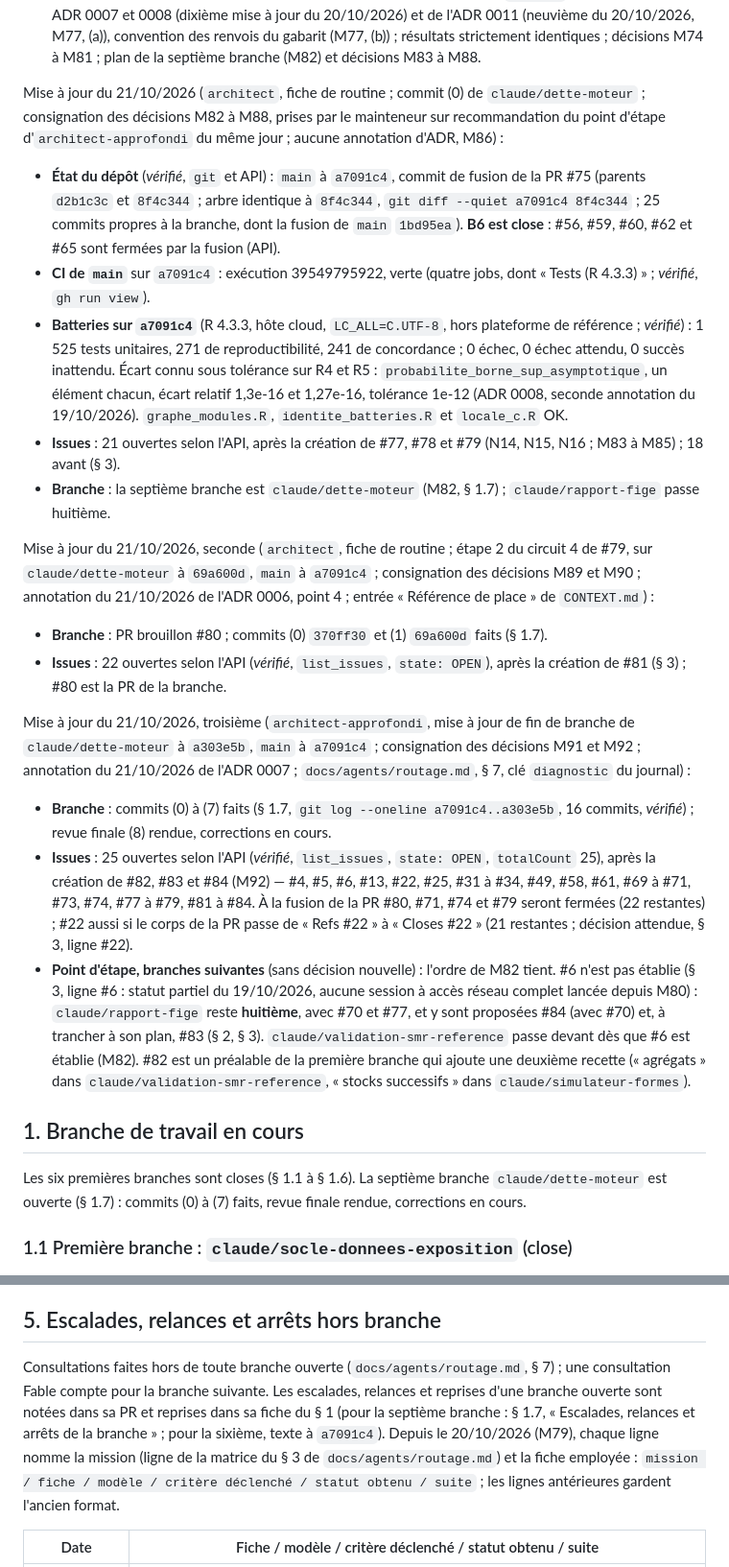
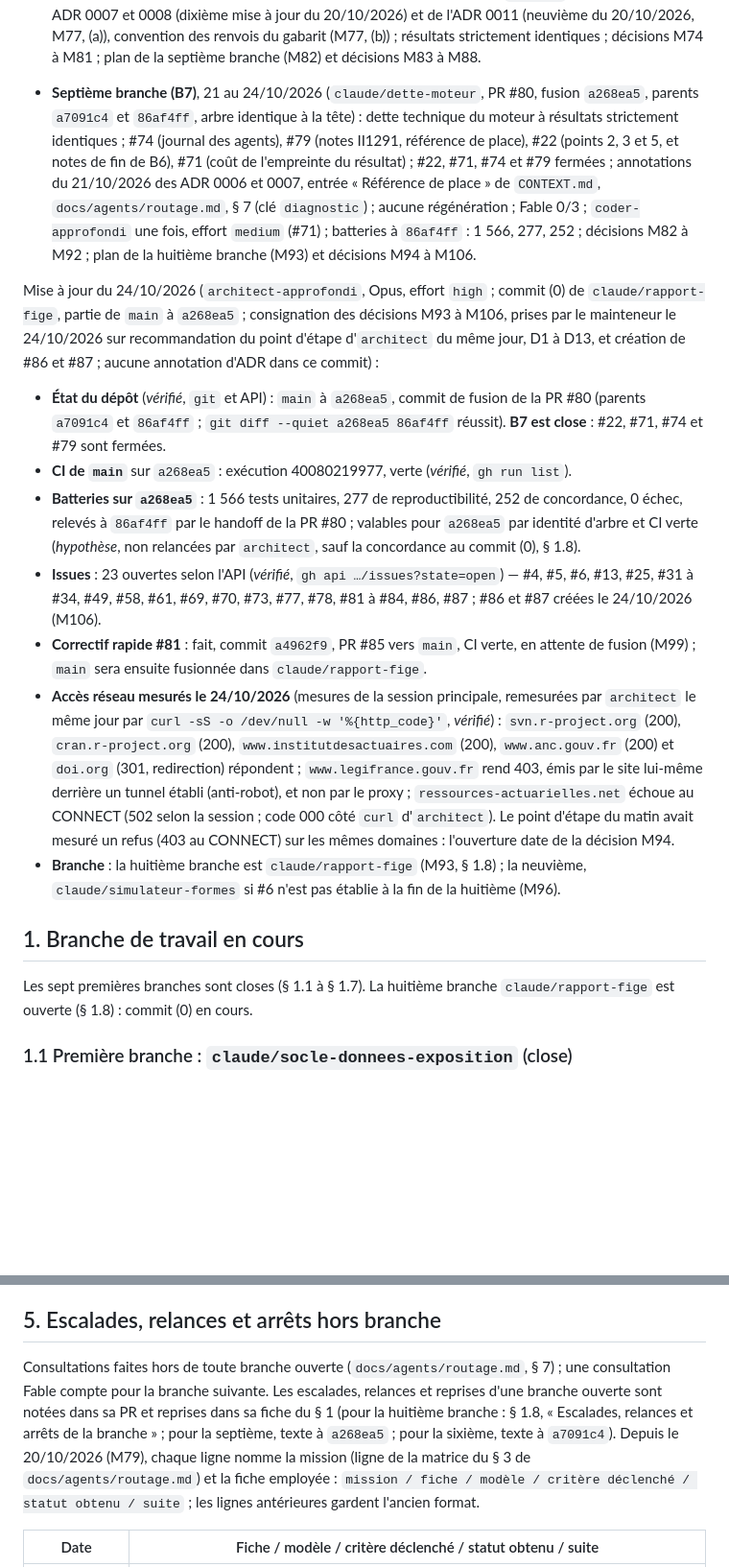
Before and after one commit to Gerard-Garey/outil_tables, a Markdown page: docs/feuille-de-route.md, 2 parts joined by grey strips. Shown at 96% size. Rendered like a GitHub page; blank space fills up the shorter version.

```diff
--- a/docs/feuille-de-route.md
+++ b/docs/feuille-de-route.md
@@ -12,28 +12,21 @@ Tenue par `architect`, après chaque série de PR fusionnées. Chaque mise à jo
 - **Cinquième branche (B5)**, 20/10/2026 (`claude/fiche-rapport`, PR #68, fusion `a6a74df`, tête `440f5ba`) : empreintes du résultat et du code, `nombre_lignes_exclues`, ordre canonique des valeurs du plan et des champs de la fiche, contrôle sous la locale C ; `VERSION_FICHE` 2 → 3 ; régénération unique `192180c` (exécution 39435673257) ; annotations du 20/10/2026 des ADR 0007, 0009 et 0011 ; M67 à M73 ; plan de la sixième branche (M74) et décisions M75 à M81.
 - **Sixième branche (B6)**, 20 au 21/10/2026 (`claude/forme-exacte-suite`, PR #75, fusion `a7091c4`, tête `8f4c344`) : forme exacte des entrées hors du plan (suite de P1), commentaires après #38, lecteur des références ; #56, #59, #60, #62, #65 ; correctif rapide #72 (PR #76, `d2b1c3c`) ; annotations des ADR 0007 et 0008 (dixième mise à jour du 20/10/2026) et de l'ADR 0011 (neuvième du 20/10/2026, M77, (a)), convention des renvois du gabarit (M77, (b)) ; résultats strictement identiques ; décisions M74 à M81 ; plan de la septième branche (M82) et décisions M83 à M88.
 
-Mise à jour du 21/10/2026 (`architect`, fiche de routine ; commit (0) de `claude/dette-moteur` ; consignation des décisions M82 à M88, prises par le mainteneur sur recommandation du point d'étape d'`architect-approfondi` du même jour ; aucune annotation d'ADR, M86) :
+- **Septième branche (B7)**, 21 au 24/10/2026 (`claude/dette-moteur`, PR #80, fusion `a268ea5`, parents `a7091c4` et `86af4ff`, arbre identique à la tête) : dette technique du moteur à résultats strictement identiques ; #74 (journal des agents), #79 (notes II1291, référence de place), #22 (points 2, 3 et 5, et notes de fin de B6), #71 (coût de l'empreinte du résultat) ; #22, #71, #74 et #79 fermées ; annotations du 21/10/2026 des ADR 0006 et 0007, entrée « Référence de place » de `CONTEXT.md`, `docs/agents/routage.md`, § 7 (clé `diagnostic`) ; aucune régénération ; Fable 0/3 ; `coder-approfondi` une fois, effort `medium` (#71) ; batteries à `86af4ff` : 1 566, 277, 252 ; décisions M82 à M92 ; plan de la huitième branche (M93) et décisions M94 à M106.
 
-- **État du dépôt** (*vérifié*, `git` et API) : `main` à `a7091c4`, commit de fusion de la PR #75 (parents `d2b1c3c` et `8f4c344` ; arbre identique à `8f4c344`, `git diff --quiet a7091c4 8f4c344` ; 25 commits propres à la branche, dont la fusion de `main` `1bd95ea`). **B6 est close** : #56, #59, #60, #62 et #65 sont fermées par la fusion (API).
-- **CI de `main`** sur `a7091c4` : exécution 39549795922, verte (quatre jobs, dont « Tests (R 4.3.3) » ; *vérifié*, `gh run view`).
-- **Batteries sur `a7091c4`** (R 4.3.3, hôte cloud, `LC_ALL=C.UTF-8`, hors plateforme de référence ; *vérifié*) : 1 525 tests unitaires, 271 de reproductibilité, 241 de concordance ; 0 échec, 0 échec attendu, 0 succès inattendu. Écart connu sous tolérance sur R4 et R5 : `probabilite_borne_sup_asymptotique`, un élément chacun, écart relatif 1,3e-16 et 1,27e-16, tolérance 1e-12 (ADR 0008, seconde annotation du 19/10/2026). `graphe_modules.R`, `identite_batteries.R` et `locale_c.R` OK.
-- **Issues** : 21 ouvertes selon l'API, après la création de #77, #78 et #79 (N14, N15, N16 ; M83 à M85) ; 18 avant (§ 3).
-- **Branche** : la septième branche est `claude/dette-moteur` (M82, § 1.7) ; `claude/rapport-fige` passe huitième.
+Mise à jour du 24/10/2026 (`architect-approfondi`, Opus, effort `high` ; commit (0) de `claude/rapport-fige`, partie de `main` à `a268ea5` ; consignation des décisions M93 à M106, prises par le mainteneur le 24/10/2026 sur recommandation du point d'étape d'`architect` du même jour, D1 à D13, et création de #86 et #87 ; aucune annotation d'ADR dans ce commit) :
 
-Mise à jour du 21/10/2026, seconde (`architect`, fiche de routine ; étape 2 du circuit 4 de #79, sur `claude/dette-moteur` à `69a600d`, `main` à `a7091c4` ; consignation des décisions M89 et M90 ; annotation du 21/10/2026 de l'ADR 0006, point 4 ; entrée « Référence de place » de `CONTEXT.md`) :
-
-- **Branche** : PR brouillon #80 ; commits (0) `370ff30` et (1) `69a600d` faits (§ 1.7).
-- **Issues** : 22 ouvertes selon l'API (*vérifié*, `list_issues`, `state: OPEN`), après la création de #81 (§ 3) ; #80 est la PR de la branche.
-
-Mise à jour du 21/10/2026, troisième (`architect-approfondi`, mise à jour de fin de branche de `claude/dette-moteur` à `a303e5b`, `main` à `a7091c4` ; consignation des décisions M91 et M92 ; annotation du 21/10/2026 de l'ADR 0007 ; `docs/agents/routage.md`, § 7, clé `diagnostic` du journal) :
-
-- **Branche** : commits (0) à (7) faits (§ 1.7, `git log --oneline a7091c4..a303e5b`, 16 commits, *vérifié*) ; revue finale (8) rendue, corrections en cours.
-- **Issues** : 25 ouvertes selon l'API (*vérifié*, `list_issues`, `state: OPEN`, `totalCount` 25), après la création de #82, #83 et #84 (M92) — #4, #5, #6, #13, #22, #25, #31 à #34, #49, #58, #61, #69 à #71, #73, #74, #77 à #79, #81 à #84. À la fusion de la PR #80, #71, #74 et #79 seront fermées (22 restantes) ; #22 aussi si le corps de la PR passe de « Refs #22 » à « Closes #22 » (21 restantes ; décision attendue, § 3, ligne #22).
-- **Point d'étape, branches suivantes** (sans décision nouvelle) : l'ordre de M82 tient. #6 n'est pas établie (§ 3, ligne #6 : statut partiel du 19/10/2026, aucune session à accès réseau complet lancée depuis M80) : `claude/rapport-fige` reste **huitième**, avec #70 et #77, et y sont proposées #84 (avec #70) et, à trancher à son plan, #83 (§ 2, § 3). `claude/validation-smr-reference` passe devant dès que #6 est établie (M82). #82 est un préalable de la première branche qui ajoute une deuxième recette (« agrégats » dans `claude/validation-smr-reference`, « stocks successifs » dans `claude/simulateur-formes`).
+- **État du dépôt** (*vérifié*, `git` et API) : `main` à `a268ea5`, commit de fusion de la PR #80 (parents `a7091c4` et `86af4ff` ; `git diff --quiet a268ea5 86af4ff` réussit). **B7 est close** : #22, #71, #74 et #79 sont fermées.
+- **CI de `main`** sur `a268ea5` : exécution 40080219977, verte (*vérifié*, `gh run list`).
+- **Batteries sur `a268ea5`** : 1 566 tests unitaires, 277 de reproductibilité, 252 de concordance, 0 échec, relevés à `86af4ff` par le handoff de la PR #80 ; valables pour `a268ea5` par identité d'arbre et CI verte (*hypothèse*, non relancées par `architect`, sauf la concordance au commit (0), § 1.8).
+- **Issues** : 23 ouvertes selon l'API (*vérifié*, `gh api …/issues?state=open`) — #4, #5, #6, #13, #25, #31 à #34, #49, #58, #61, #69, #70, #73, #77, #78, #81 à #84, #86, #87 ; #86 et #87 créées le 24/10/2026 (M106).
+- **Correctif rapide #81** : fait, commit `a4962f9`, PR #85 vers `main`, CI verte, en attente de fusion (M99) ; `main` sera ensuite fusionnée dans `claude/rapport-fige`.
+- **Accès réseau mesurés le 24/10/2026** (mesures de la session principale, remesurées par `architect` le même jour par `curl -sS -o /dev/null -w '%{http_code}'`, *vérifié*) : `svn.r-project.org` (200), `cran.r-project.org` (200), `www.institutdesactuaires.com` (200), `www.anc.gouv.fr` (200) et `doi.org` (301, redirection) répondent ; `www.legifrance.gouv.fr` rend 403, émis par le site lui-même derrière un tunnel établi (anti-robot), et non par le proxy ; `ressources-actuarielles.net` échoue au CONNECT (502 selon la session ; code 000 côté `curl` d'`architect`). Le point d'étape du matin avait mesuré un refus (403 au CONNECT) sur les mêmes domaines : l'ouverture date de la décision M94.
+- **Branche** : la huitième branche est `claude/rapport-fige` (M93, § 1.8) ; la neuvième, `claude/simulateur-formes` si #6 n'est pas établie à la fin de la huitième (M96).
 
 ## 1. Branche de travail en cours
 
-Les six premières branches sont closes (§ 1.1 à § 1.6). La septième branche `claude/dette-moteur` est ouverte (§ 1.7) : commits (0) à (7) faits, revue finale rendue, corrections en cours.
+Les sept premières branches sont closes (§ 1.1 à § 1.7). La huitième branche `claude/rapport-fige` est ouverte (§ 1.8) : commit (0) en cours.
 
 ### 1.1 Première branche : `claude/socle-donnees-exposition` (close)
 
@@ -303,7 +281,7 @@ Décisions de l'entretien de cadrage du 14/10/2026 (`docs/cadrage/2026-10-14-ent
 
 ## 5. Escalades, relances et arrêts hors branche
 
-Consultations faites hors de toute branche ouverte (`docs/agents/routage.md`, § 7) ; une consultation Fable compte pour la branche suivante. Les escalades, relances et reprises d'une branche ouverte sont notées dans sa PR et reprises dans sa fiche du § 1 (pour la septième branche : § 1.7, « Escalades, relances et arrêts de la branche » ; pour la sixième, texte à `a7091c4`). Depuis le 20/10/2026 (M79), chaque ligne nomme la mission (ligne de la matrice du § 3 de `docs/agents/routage.md`) et la fiche employée : `mission / fiche / modèle / critère déclenché / statut obtenu / suite` ; les lignes antérieures gardent l'ancien format.
+Consultations faites hors de toute branche ouverte (`docs/agents/routage.md`, § 7) ; une consultation Fable compte pour la branche suivante. Les escalades, relances et reprises d'une branche ouverte sont notées dans sa PR et reprises dans sa fiche du § 1 (pour la huitième branche : § 1.8, « Escalades, relances et arrêts de la branche » ; pour la septième, texte à `a268ea5` ; pour la sixième, texte à `a7091c4`). Depuis le 20/10/2026 (M79), chaque ligne nomme la mission (ligne de la matrice du § 3 de `docs/agents/routage.md`) et la fiche employée : `mission / fiche / modèle / critère déclenché / statut obtenu / suite` ; les lignes antérieures gardent l'ancien format.
 
 | Date | Fiche / modèle / critère déclenché / statut obtenu / suite |
 |---|---|
```
Also changed, not shown: other parts of docs/feuille-de-route.md (+70 -82 lines).
